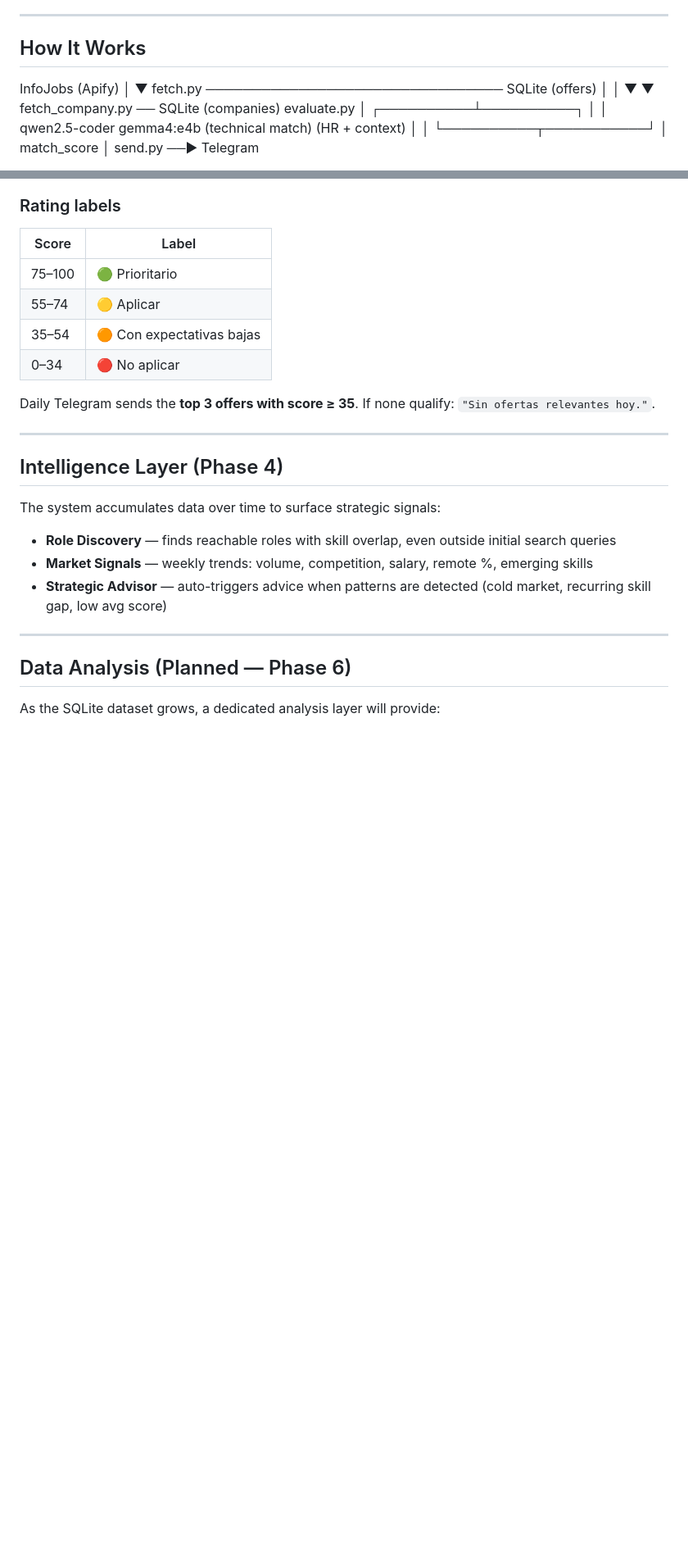
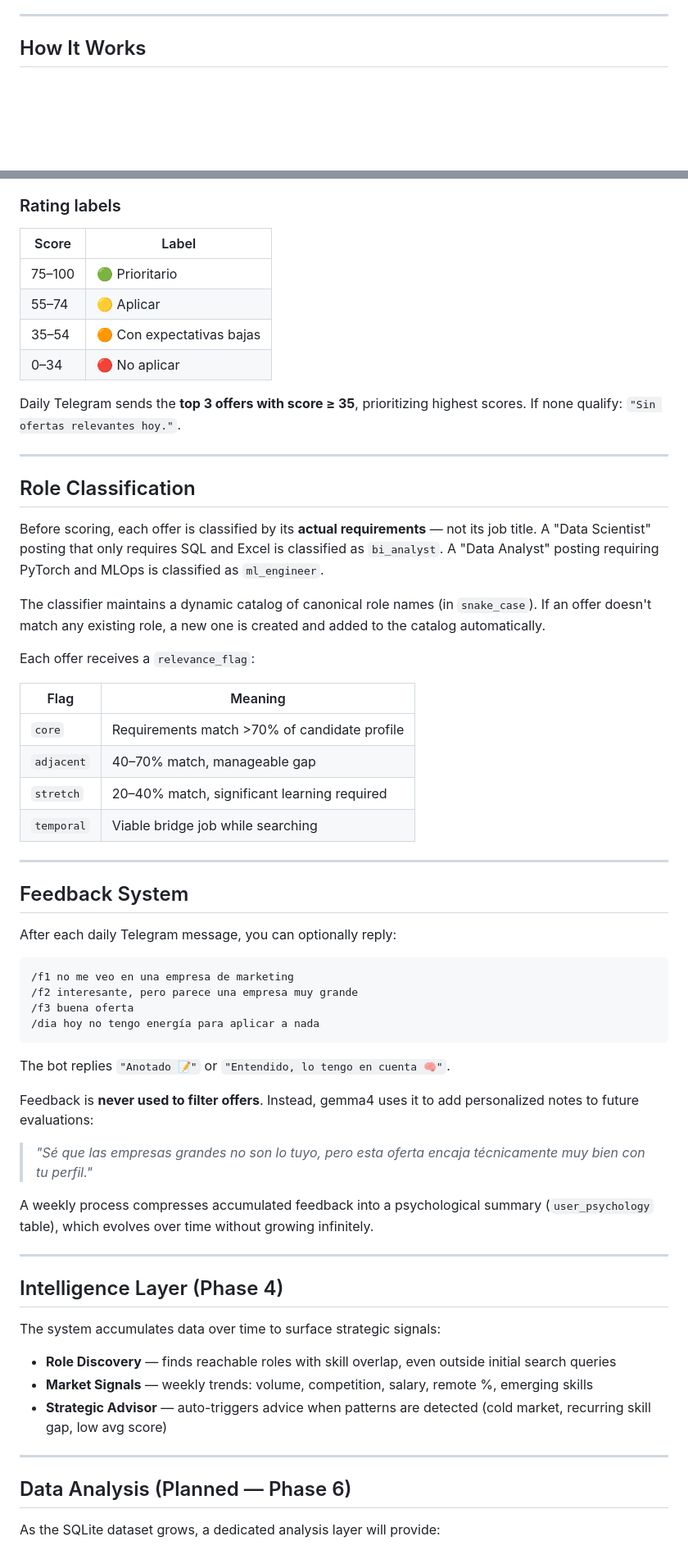
Before and after one commit to Veidos/job-intelligence-agent, a Markdown page: README.md, 2 parts joined by grey strips. Shown at 82% size. Drawn GitHub-style; blank space fills up the shorter version.

````diff
--- a/README.md
+++ b/README.md
@@ -7,22 +12,4 @@ Built for the Spanish job market. Fully offline-first — no data leaves your ma
 ---
 
 ## How It Works
-InfoJobs (Apify)
-│
-▼
-fetch.py ──────────────────────────────── SQLite (offers)
-│ │
-▼ ▼
-fetch_company.py ── SQLite (companies) evaluate.py
-│
-┌──────────┴──────────┐
-│ │
-qwen2.5-coder gemma4:e4b
-(technical match) (HR + context)
-│ │
-└──────────┬───────────┘
-│
-match_score
-│
-send.py ──► Telegram
 
@@ -193,7 +202,45 @@ Match score composed of two independent blocks:
 | 35–54 | 🟠 Con expectativas bajas |
 | 0–34 | 🔴 No aplicar |
 
-Daily Telegram sends the **top 3 offers with score ≥ 35**. If none qualify: `"Sin ofertas relevantes hoy."`.
+Daily Telegram sends the **top 3 offers with score ≥ 35**, prioritizing highest scores. If none qualify: `"Sin ofertas relevantes hoy."`.
+
+---
+
+## Role Classification
+
+Before scoring, each offer is classified by its **actual requirements** — not its job title. A "Data Scientist" posting that only requires SQL and Excel is classified as `bi_analyst`. A "Data Analyst" posting requiring PyTorch and MLOps is classified as `ml_engineer`.
+
+The classifier maintains a dynamic catalog of canonical role names (in `snake_case`). If an offer doesn't match any existing role, a new one is created and added to the catalog automatically.
+
+Each offer receives a `relevance_flag`:
+
+| Flag | Meaning |
+|---|---|
+| `core` | Requirements match >70% of candidate profile |
+| `adjacent` | 40–70% match, manageable gap |
+| `stretch` | 20–40% match, significant learning required |
+| `temporal` | Viable bridge job while searching |
+
+---
+
+## Feedback System
+
+After each daily Telegram message, you can optionally reply:
+
+```
+/f1 no me veo en una empresa de marketing
+/f2 interesante, pero parece una empresa muy grande
+/f3 buena oferta
+/dia hoy no tengo energía para aplicar a nada
+```
+
+The bot replies `"Anotado 📝"` or `"Entendido, lo tengo en cuenta 🧠"`.
+
+Feedback is **never used to filter offers**. Instead, gemma4 uses it to add personalized notes to future evaluations:
+
+> *"Sé que las empresas grandes no son lo tuyo, pero esta oferta encaja técnicamente muy bien con tu perfil."*
+
+A weekly process compresses accumulated feedback into a psychological summary (`user_psychology` table), which evolves over time without growing infinitely.
 
 ---
 
````
Also changed, not shown: other parts of README.md (+112 -67 lines).
